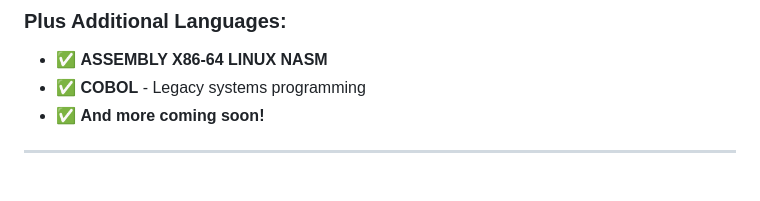
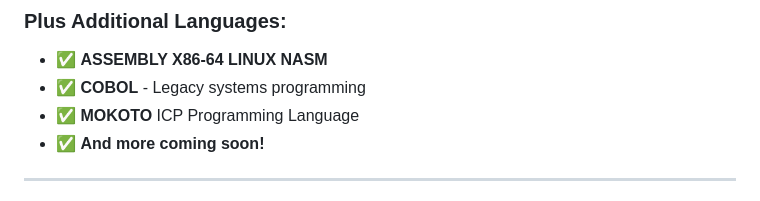
Before and after one commit to Burkifa23/Syntaxed, a Markdown page: readme.md, the part around the change. Drawn GitHub-style.

Commit message:
Added Mokoto

```diff
--- a/readme.md
+++ b/readme.md
@@ -103,6 +103,7 @@
 ### Plus Additional Languages:
 - ✅ **ASSEMBLY X86-64 LINUX NASM**
 - ✅ **COBOL** - Legacy systems programming
+- ✅ **MOKOTO** ICP Programming Language
 - ✅ **And more coming soon!**
 
 ---
```
